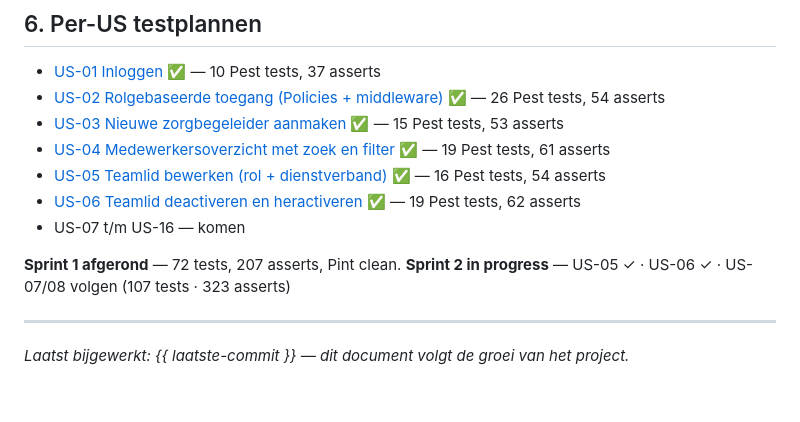
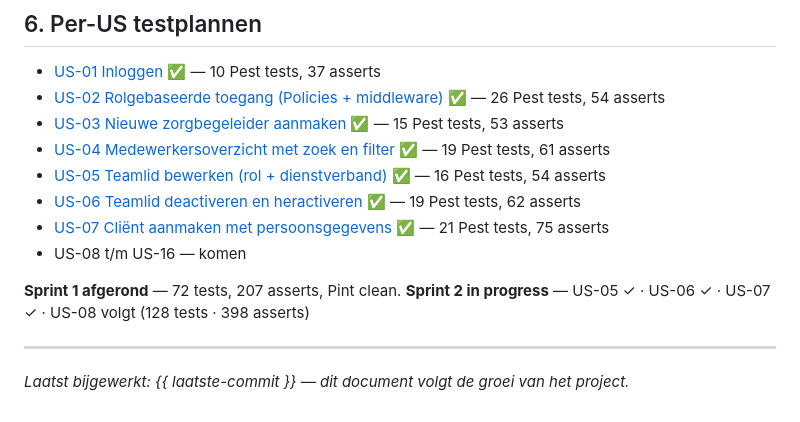
Before and after one commit to abii2024/nexora, a Markdown page: docs/testplan/README.md, the part around the change. GitHub-like rendering.

```diff
--- a/docs/testplan/README.md
+++ b/docs/testplan/README.md
@@ -153,10 +153,11 @@ In het **examenverslag** (apart document, niet in deze repo) komt:
 - [US-04 Medewerkersoverzicht met zoek en filter](./US04-medewerkers-overzicht.md) ✅ — 19 Pest tests, 61 asserts
 - [US-05 Teamlid bewerken (rol + dienstverband)](./US05-teamlid-bewerken.md) ✅ — 16 Pest tests, 54 asserts
 - [US-06 Teamlid deactiveren en heractiveren](./US06-teamlid-deactiveren.md) ✅ — 19 Pest tests, 62 asserts
-- US-07 t/m US-16 — komen
+- [US-07 Cliënt aanmaken met persoonsgegevens](./US07-client-aanmaken.md) ✅ — 21 Pest tests, 75 asserts
+- US-08 t/m US-16 — komen
 
 **Sprint 1 afgerond** — 72 tests, 207 asserts, Pint clean.
-**Sprint 2 in progress** — US-05 ✓ · US-06 ✓ · US-07/08 volgen (107 tests · 323 asserts)
+**Sprint 2 in progress** — US-05 ✓ · US-06 ✓ · US-07 ✓ · US-08 volgt (128 tests · 398 asserts)
 
 ---
 
```
Also changed, not shown: docs/testplan/US07-client-aanmaken.md (added, +200 -0 lines), 1 other file.
